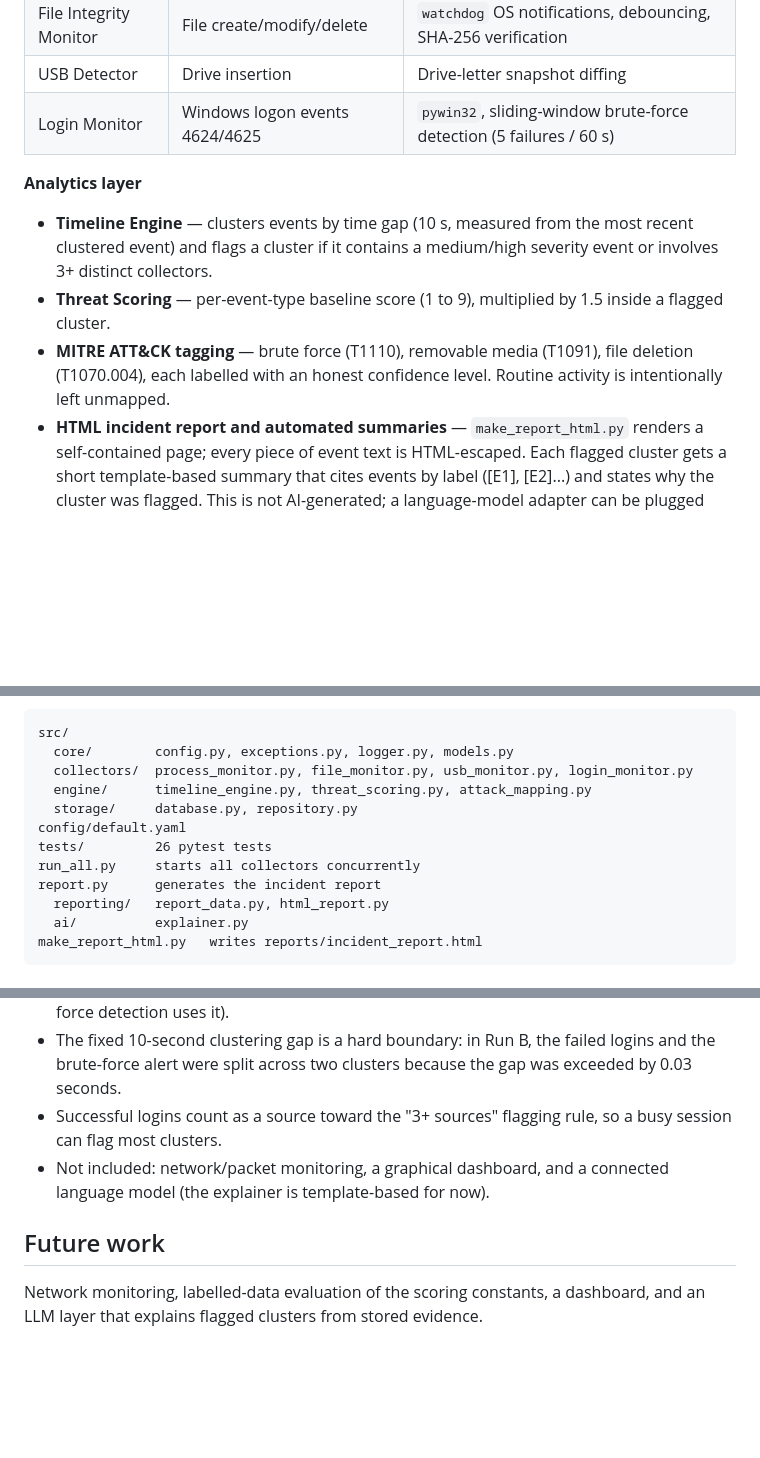
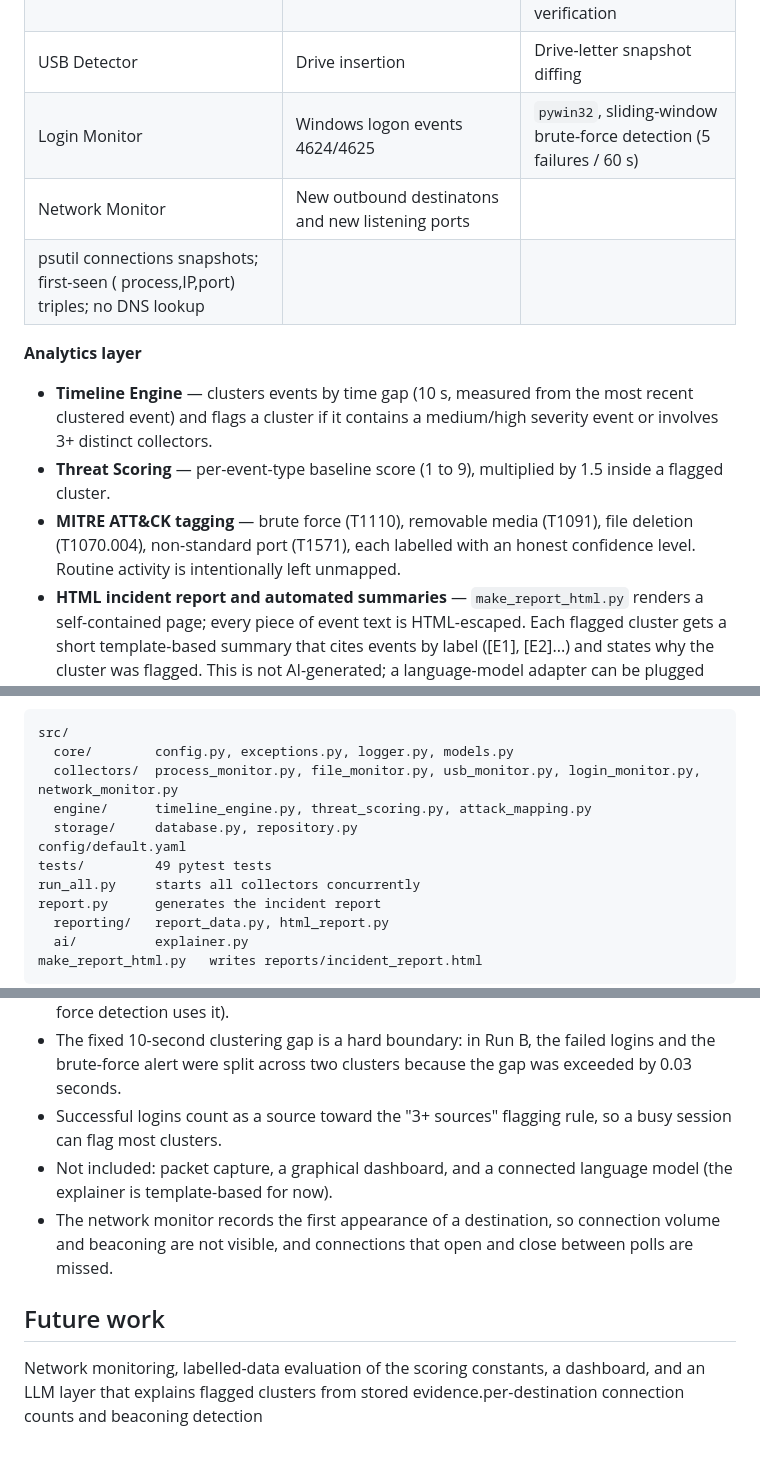
Before and after one commit to Yaxex28/Sentinel-X, a Markdown page: README.md, 3 parts joined by grey strips. Drawn GitHub-style; blank space fills up the shorter version.

Commit message:
docs: add network monitor to README

````diff
--- a/README.md
+++ b/README.md
@@ -15,11 +15,13 @@ Sentinel-X watches a single Windows machine through four independent collectors,
 | File Integrity Monitor | File create/modify/delete | `watchdog` OS notifications, debouncing, SHA-256 verification |
 | USB Detector | Drive insertion | Drive-letter snapshot diffing |
 | Login Monitor | Windows logon events 4624/4625 | `pywin32`, sliding-window brute-force detection (5 failures / 60 s) |
+|Network Monitor | New outbound destinatons and new listening ports |
+psutil connections snapshots; first-seen ( process,IP,port) triples; no DNS lookup |
 
 **Analytics layer**
 - **Timeline Engine** — clusters events by time gap (10 s, measured from the most recent clustered event) and flags a cluster if it contains a medium/high severity event or involves 3+ distinct collectors.
 - **Threat Scoring** — per-event-type baseline score (1 to 9), multiplied by 1.5 inside a flagged cluster.
-- **MITRE ATT&CK tagging** — brute force (T1110), removable media (T1091), file deletion (T1070.004), each labelled with an honest confidence level. Routine activity is intentionally left unmapped.
+- **MITRE ATT&CK tagging** — brute force (T1110), removable media (T1091), file deletion (T1070.004), non-standard port (T1571), each labelled with an honest confidence level. Routine activity is intentionally left unmapped.
 - **HTML incident report and automated summaries** — `make_report_html.py` renders a self-contained page; every piece of event text is HTML-escaped. Each flagged cluster gets a short template-based summary that cites events by label ([E1], [E2]...) and states why the cluster was flagged. This is not AI-generated; a language-model adapter can be plugged into the same function, and its output is rejected if it cites an event that does not exist.
 
 ---
@@ -41,11 +43,11 @@ Collectors never touch storage or analysis logic; every collector emits the same
 ```
 src/
   core/        config.py, exceptions.py, logger.py, models.py
-  collectors/  process_monitor.py, file_monitor.py, usb_monitor.py, login_monitor.py
+  collectors/  process_monitor.py, file_monitor.py, usb_monitor.py, login_monitor.py, network_monitor.py
   engine/      timeline_engine.py, threat_scoring.py, attack_mapping.py
   storage/     database.py, repository.py
 config/default.yaml
-tests/         26 pytest tests
+tests/         49 pytest tests
 run_all.py     starts all collectors concurrently
 report.py      generates the incident report
   reporting/   report_data.py, html_report.py
@@ -110,8 +112,9 @@ Sentinel-X does not claim algorithmic novelty. Correlating events and generating
 - Event timestamps record when the collector processed an event, which can lag the real Windows event time by up to one poll interval (the real time is kept in `raw_data`, and brute-force detection uses it).
 - The fixed 10-second clustering gap is a hard boundary: in Run B, the failed logins and the brute-force alert were split across two clusters because the gap was exceeded by 0.03 seconds.
 - Successful logins count as a source toward the "3+ sources" flagging rule, so a busy session can flag most clusters.
-- Not included: network/packet monitoring, a graphical dashboard, and a connected language model (the explainer is template-based for now).
+- Not included: packet capture, a graphical dashboard, and a connected language model (the explainer is template-based for now).
+- The network monitor records the first appearance of a destination, so connection volume and beaconing are not visible, and connections that open and close between polls are missed.
 
 ## Future work
 
-Network monitoring, labelled-data evaluation of the scoring constants, a dashboard, and an LLM layer that explains flagged clusters from stored evidence.
+Network monitoring, labelled-data evaluation of the scoring constants, a dashboard, and an LLM layer that explains flagged clusters from stored evidence.per-destination connection counts and beaconing detection
````
